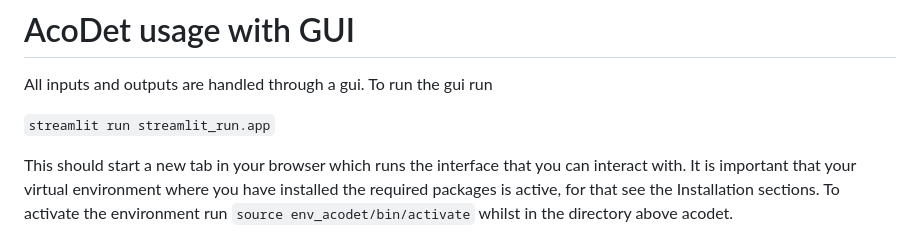
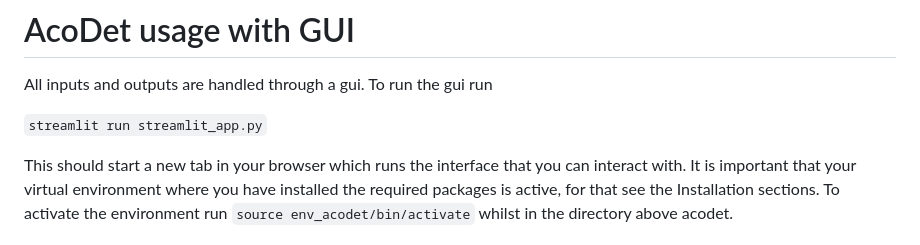
Before and after one commit to vskode/acodet, a Markdown page: README.md, the part around the change. Rendered like a GitHub page.

Commit message:
fix incorrect streamlit command, #27

```diff
--- a/README.md
+++ b/README.md
@@ -128,7 +128,7 @@ https://acodet.streamlit.app/
 
 All inputs and outputs are handled through a gui. To run the gui run
 
-`streamlit run streamlit_run.app`
+`streamlit run streamlit_app.py`
 
 This should start a new tab in your browser which runs the interface that you can interact with. It is important that your virtual environment where you have installed the required packages is active, for that see the Installation sections. To activate the environment run `source env_acodet/bin/activate` whilst in the directory above acodet.
 
```
